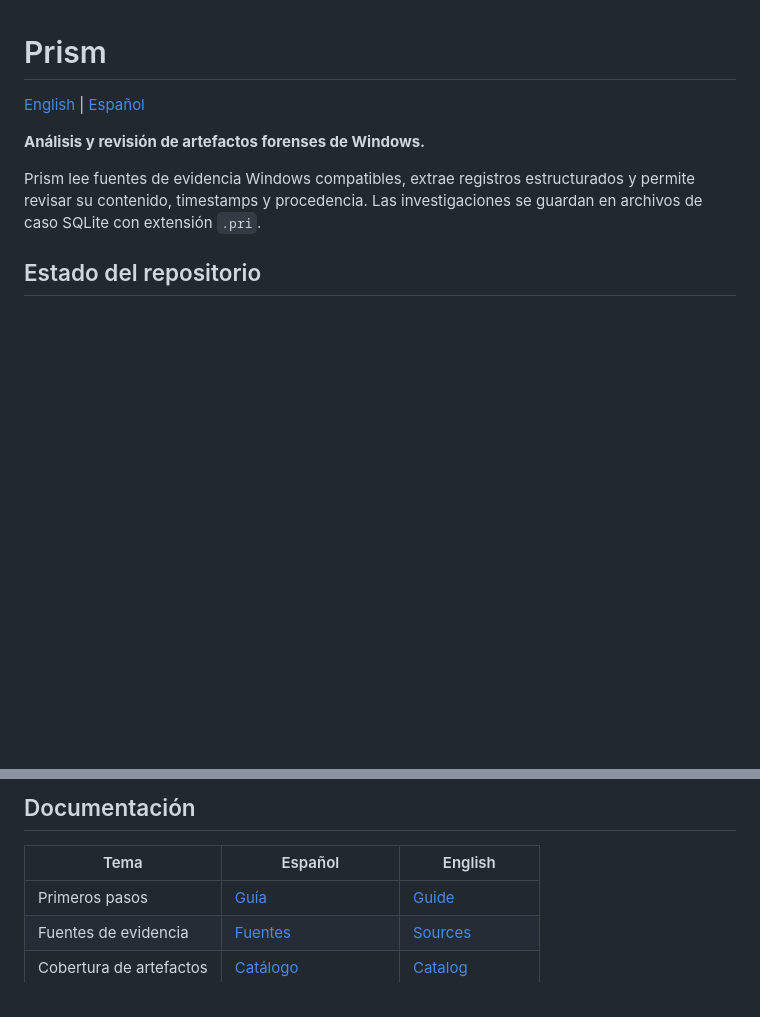
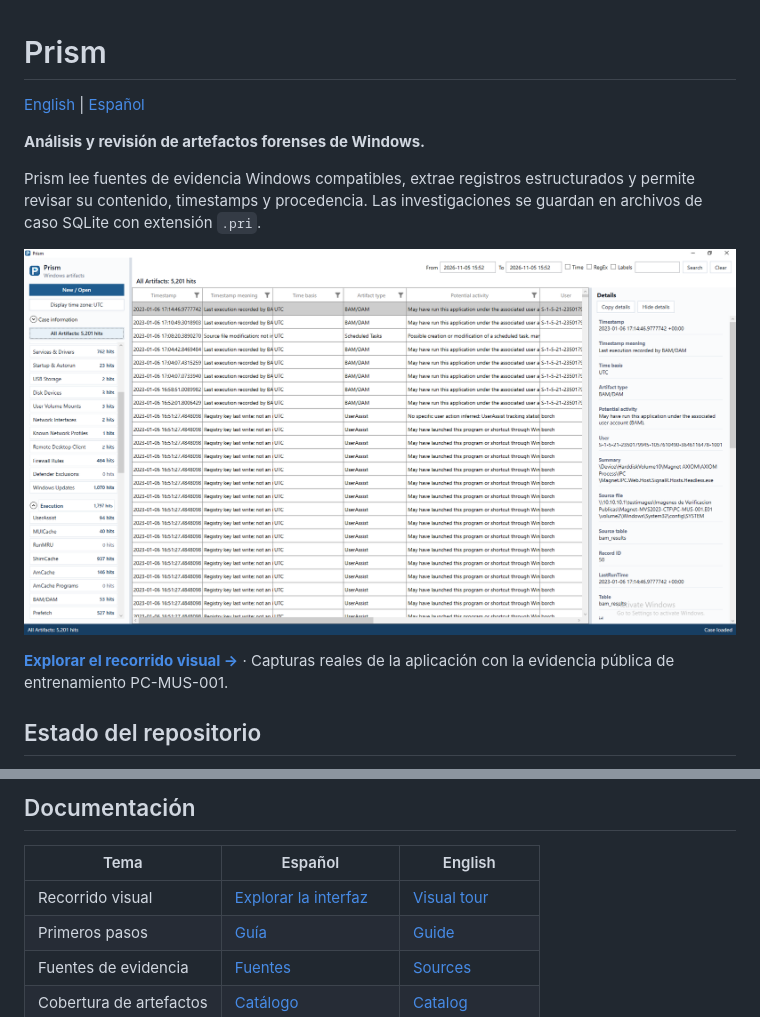
Before and after one commit to gustavoparedes/Prism, a Markdown page: README.es.md, 2 parts joined by grey strips. GitHub-like rendering; pictures changed too: assets/screenshots/02-all-artifacts.png (added); blank space fills up the shorter version.

Commit message:
Add real application screenshots and bilingual visual tour

```diff
--- a/README.es.md
+++ b/README.es.md
@@ -7,6 +7,11 @@
 Prism lee fuentes de evidencia Windows compatibles, extrae registros estructurados
 y permite revisar su contenido, timestamps y procedencia. Las investigaciones se
 guardan en archivos de caso SQLite con extensión `.pri`.
+
+[![Prism — All Artifacts](assets/screenshots/02-all-artifacts.png)](docs/es/visual-tour.md)
+
+**[Explorar el recorrido visual →](docs/es/visual-tour.md)** · Capturas reales de la aplicación
+con la evidencia pública de entrenamiento PC-MUS-001.
 
 ## Estado del repositorio
 
@@ -36,6 +41,7 @@ cobertura completa de todos los formatos de artefactos o configuraciones Windows
 
 | Tema | Español | English |
 |---|---|---|
+| Recorrido visual | [Explorar la interfaz](docs/es/visual-tour.md) | [Visual tour](docs/en/visual-tour.md) |
 | Primeros pasos | [Guía](docs/es/getting-started.md) | [Guide](docs/en/getting-started.md) |
 | Fuentes de evidencia | [Fuentes](docs/es/evidence-sources.md) | [Sources](docs/en/evidence-sources.md) |
 | Cobertura de artefactos | [Catálogo](docs/es/artifacts.md) | [Catalog](docs/en/artifacts.md) |
```
Also changed, not shown: README.md (+6 -0 lines), docs/en/visual-tour.md (added, +26 -0 lines), docs/es/visual-tour.md (added, +27 -0 lines), assets/screenshots/01-start.png (added), assets/screenshots/03-prefetch.png (added), 1 other file.
